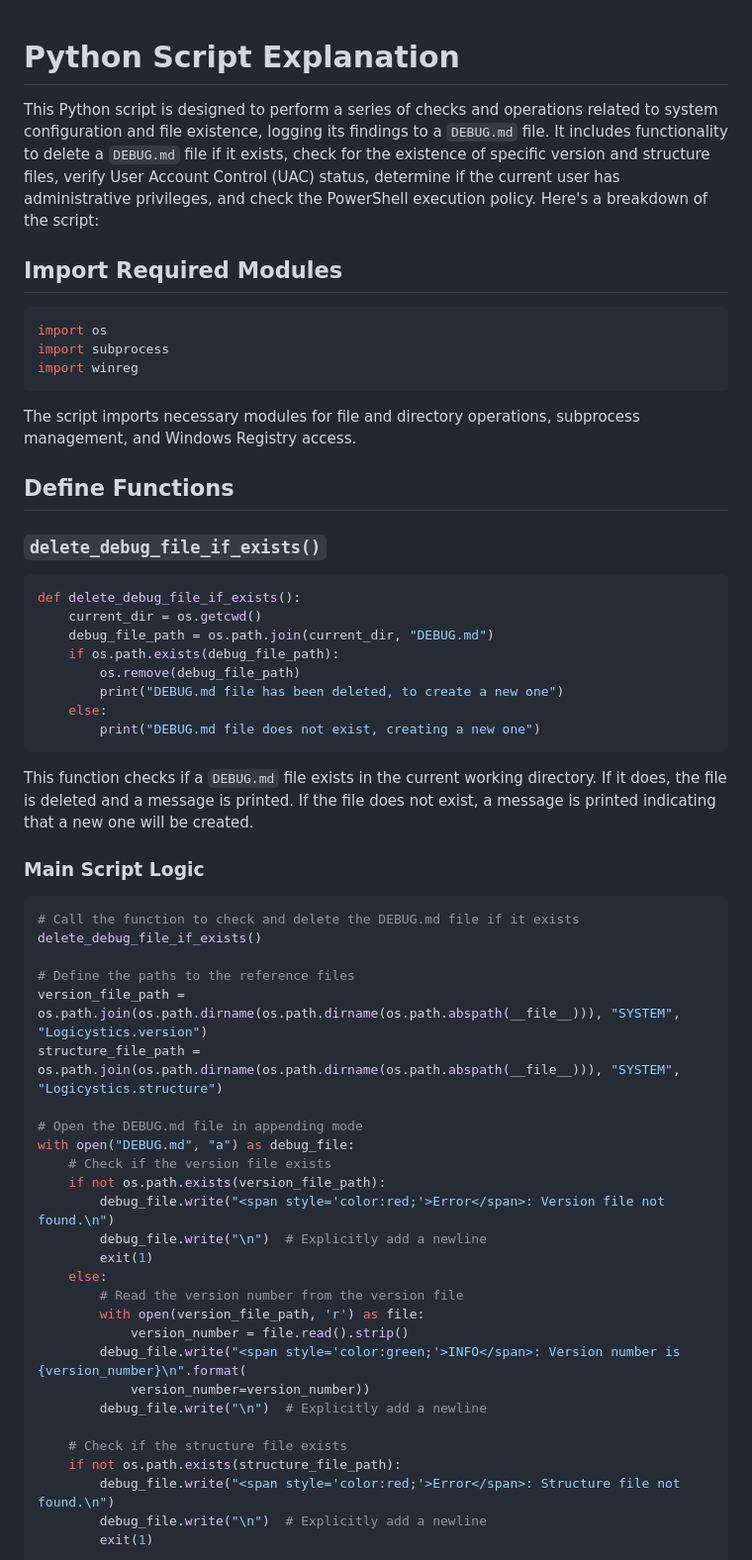
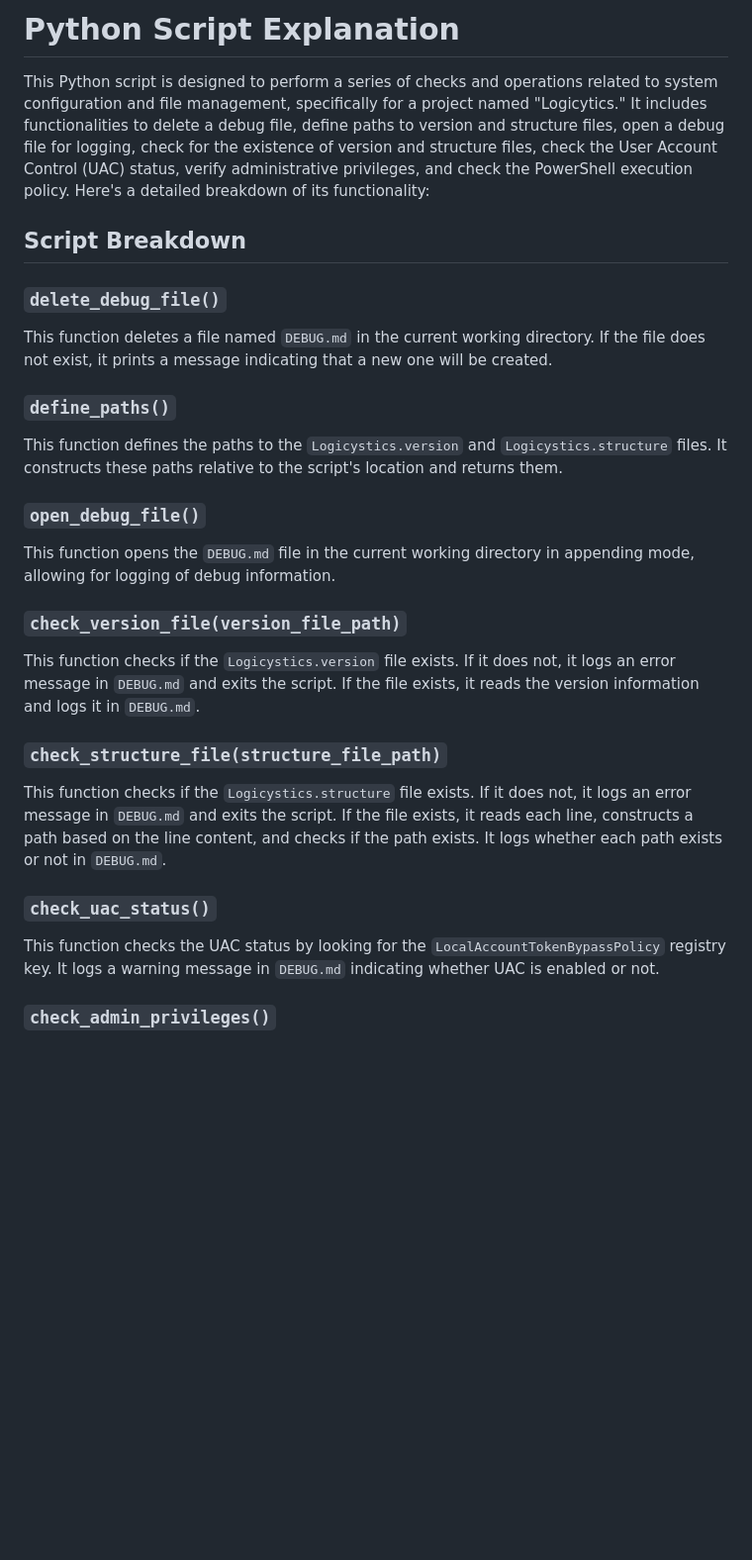
Before and after one commit to DefinetlyNotAI/Logicytics, a Markdown page: EXPLAIN/DebugBeta Explained.md, the part around the change printed below. Shown: that part at 99% size. Drawn GitHub-style; blank space fills up the shorter version.

````diff
--- a/EXPLAIN/DebugBeta Explained.md
+++ b/EXPLAIN/DebugBeta Explained.md
@@ -1,63 +1,31 @@
+# Python Script Explanation
+This Python script is designed to perform a series of checks and operations related to system configuration and file management, specifically for a project named "Logicytics." It includes functionalities to delete a debug file, define paths to version and structure files, open a debug file for logging, check for the existence of version and structure files, check the User Account Control (UAC) status, verify administrative privileges, and check the PowerShell execution policy. Here's a detailed breakdown of its functionality:
 
-# Python Script Explanation
+## Script Breakdown
 
-This Python script is designed to perform a series of checks and operations related to system configuration and file existence, logging its findings to a `DEBUG.md` file. It includes functionality to delete a `DEBUG.md` file if it exists, check for the existence of specific version and structure files, verify User Account Control (UAC) status, determine if the current user has administrative privileges, and check the PowerShell execution policy. Here's a breakdown of the script:
+### `delete_debug_file()`
 
-## Import Required Modules
+This function deletes a file named `DEBUG.md` in the current working directory. If the file does not exist, it prints a message indicating that a new one will be created.
 
-```python
-import os
-import subprocess
-import winreg
-```
+### `define_paths()`
 
-The script imports necessary modules for file and directory operations, subprocess management, and Windows Registry access.
+This function defines the paths to the `Logicystics.version` and `Logicystics.structure` files. It constructs these paths relative to the script's location and returns them.
 
-## Define Functions
+### `open_debug_file()`
 
-### `delete_debug_file_if_exists()`
+This function opens the `DEBUG.md` file in the current working directory in appending mode, allowing for logging of debug information.
 
-```python
-def delete_debug_file_if_exists():
-    current_dir = os.getcwd()
-    debug_file_path = os.path.join(current_dir, "DEBUG.md")
-    if os.path.exists(debug_file_path):
-        os.remove(debug_file_path)
-        print("DEBUG.md file has been deleted, to create a new one")
-    else:
-        print("DEBUG.md file does not exist, creating a new one")
-```
+### `check_version_file(version_file_path)`
 
-This function checks if a `DEBUG.md` file exists in the current working directory. If it does, the file is deleted and a message is printed. If the file does not exist, a message is printed indicating that a new one will be created.
+This function checks if the `Logicystics.version` file exists. If it does not, it logs an error message in `DEBUG.md` and exits the script. If the file exists, it reads the version information and logs it in `DEBUG.md`.
 
-### Main Script Logic
+### `check_structure_file(structure_file_path)`
 
-```python
-# Call the function to check and delete the DEBUG.md file if it exists
-delete_debug_file_if_exists()
+This function checks if the `Logicystics.structure` file exists. If it does not, it logs an error message in `DEBUG.md` and exits the script. If the file exists, it reads each line, constructs a path based on the line content, and checks if the path exists. It logs whether each path exists or not in `DEBUG.md`.
 
-# Define the paths to the reference files
-version_file_path = os.path.join(os.path.dirname(os.path.dirname(os.path.abspath(__file__))), "SYSTEM", "Logicystics.version")
-structure_file_path = os.path.join(os.path.dirname(os.path.dirname(os.path.abspath(__file__))), "SYSTEM", "Logicystics.structure")
+### `check_uac_status()`
 
-# Open the DEBUG.md file in appending mode
-with open("DEBUG.md", "a") as debug_file:
-    # Check if the version file exists
-    if not os.path.exists(version_file_path):
-        debug_file.write("<span style='color:red;'>Error</span>: Version file not found.\n")
-        debug_file.write("\n")  # Explicitly add a newline
-        exit(1)
-    else:
-        # Read the version number from the version file
-        with open(version_file_path, 'r') as file:
-            version_number = file.read().strip()
-        debug_file.write("<span style='color:green;'>INFO</span>: Version number is {version_number}\n".format(
-            version_number=version_number))
-        debug_file.write("\n")  # Explicitly add a newline
+This function checks the UAC status by looking for the `LocalAccountTokenBypassPolicy` registry key. It logs a warning message in `DEBUG.md` indicating whether UAC is enabled or not.
 
-    # Check if the structure file exists
-    if not os.path.exists(structure_file_path):
-        debug_file.write("<span style='color:red;'>Error</span>: Structure file not found.\n")
-        debug_file.write("\n")  # Explicitly add a newline
-        exit(1)
+### `check_admin_privileges()`
 
````
Also changed, not shown: other parts of EXPLAIN/DebugBeta Explained.md (+20 -53 lines).
